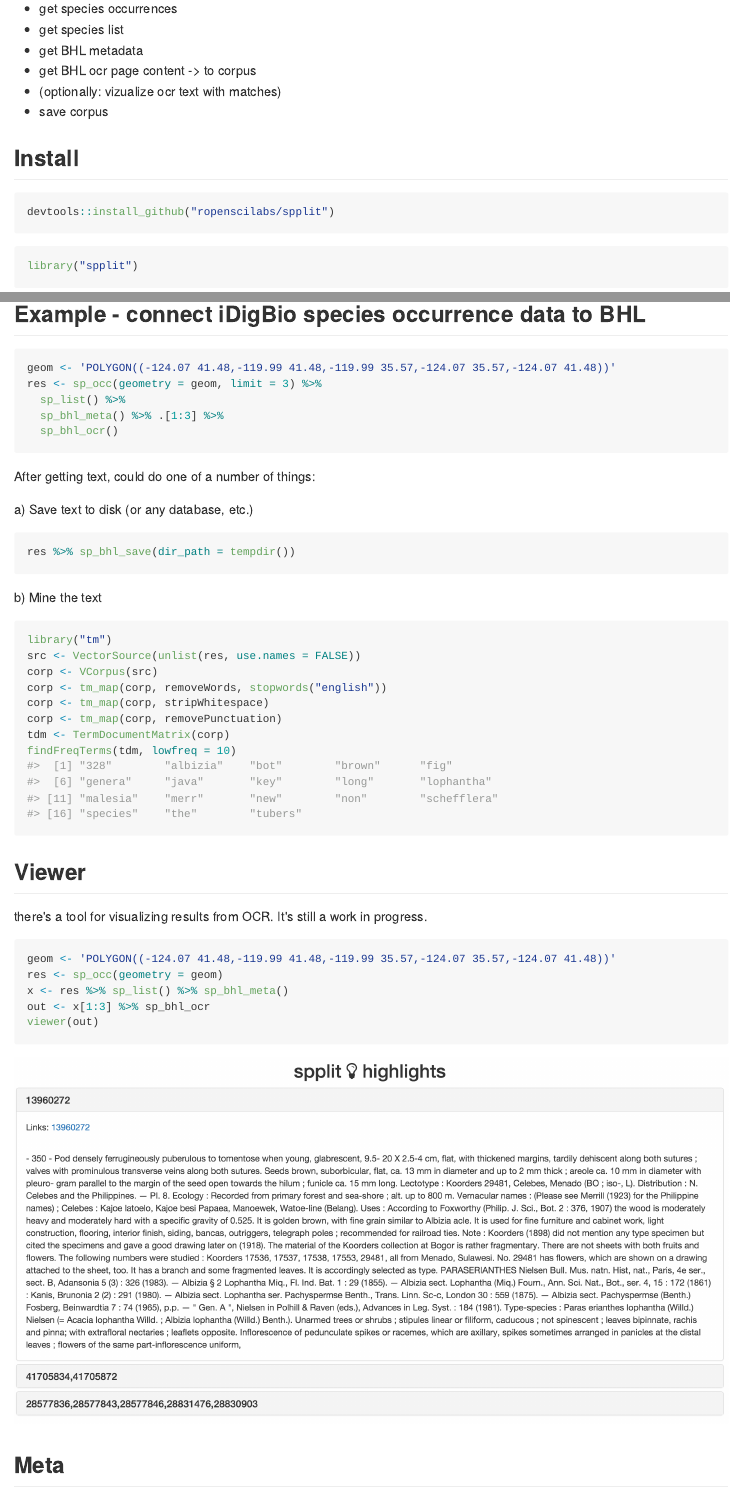
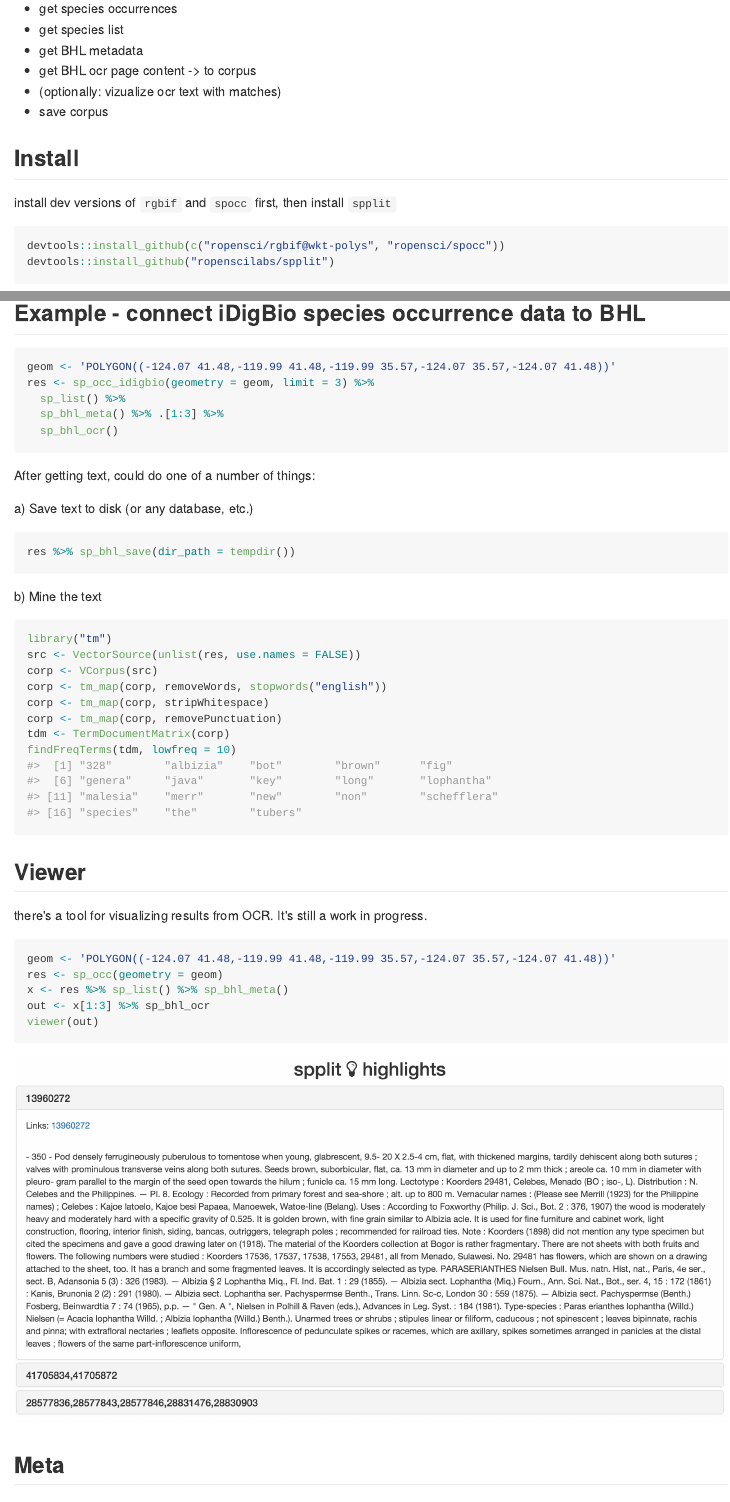
Before and after one commit to sckott/spplit, an R Markdown document (README.Rmd): the page in a window 1100 px wide, from 190 px down, and a second part further down, joined at a grey line. The pictures show the output file README.md that the author committed with the source, drawn offline in the style of GitHub; badge pictures from the web are left out.

Commit message:
readme update

````diff
--- a/README.Rmd
+++ b/README.Rmd
@@ -26,7 +26,10 @@ Possible workflow:
 
 ## Install
 
+install dev versions of `rgbif` and `spocc` first, then install `spplit`
+
 ```{r eval=FALSE}
+devtools::install_github(c("ropensci/rgbif@wkt-polys", "ropensci/spocc"))
 devtools::install_github("ropenscilabs/spplit")
 ```
 
@@ -38,7 +41,7 @@ library("spplit")
 
 ```{r cache=TRUE}
 geom <- 'POLYGON((-124.07 41.48,-119.99 41.48,-119.99 35.57,-124.07 35.57,-124.07 41.48))'
-res <- sp_occ(geometry = geom, limit = 3) %>%
+res <- sp_occ_idigbio(geometry = geom, limit = 3) %>%
   sp_list() %>%
   sp_bhl_meta() %>% .[1:3] %>%
   sp_bhl_ocr()
````
Also changed, not shown: README.md.
